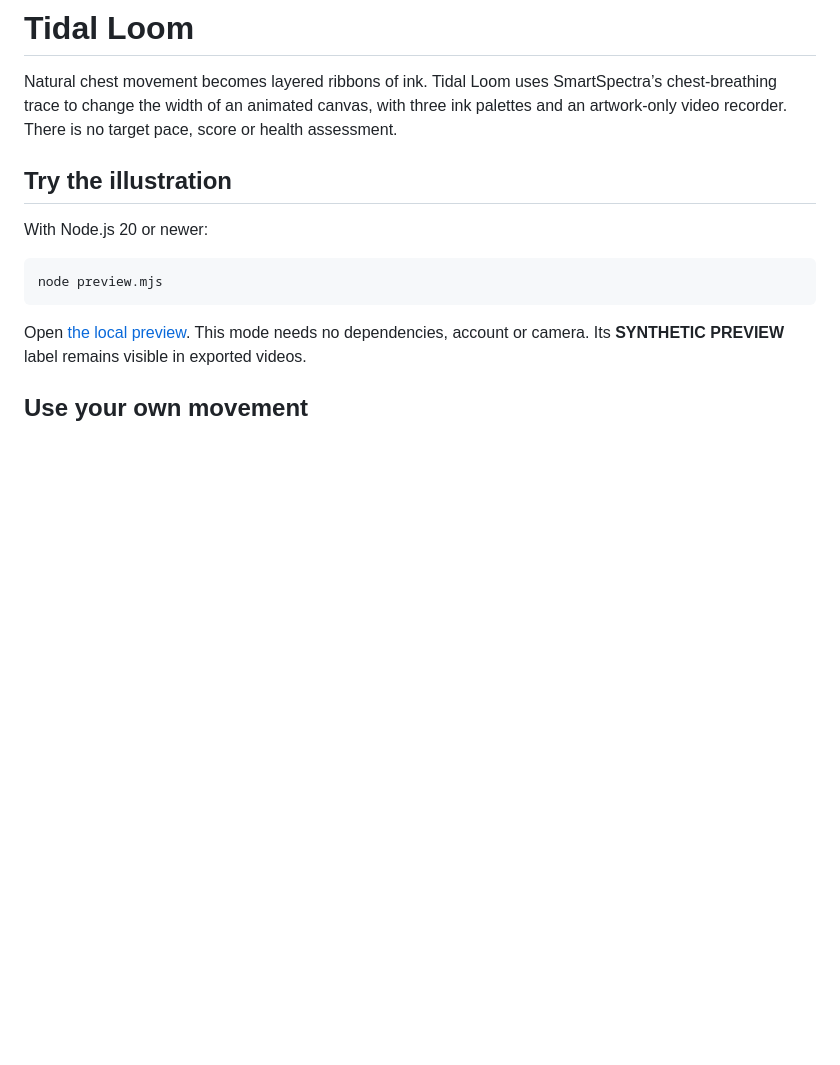
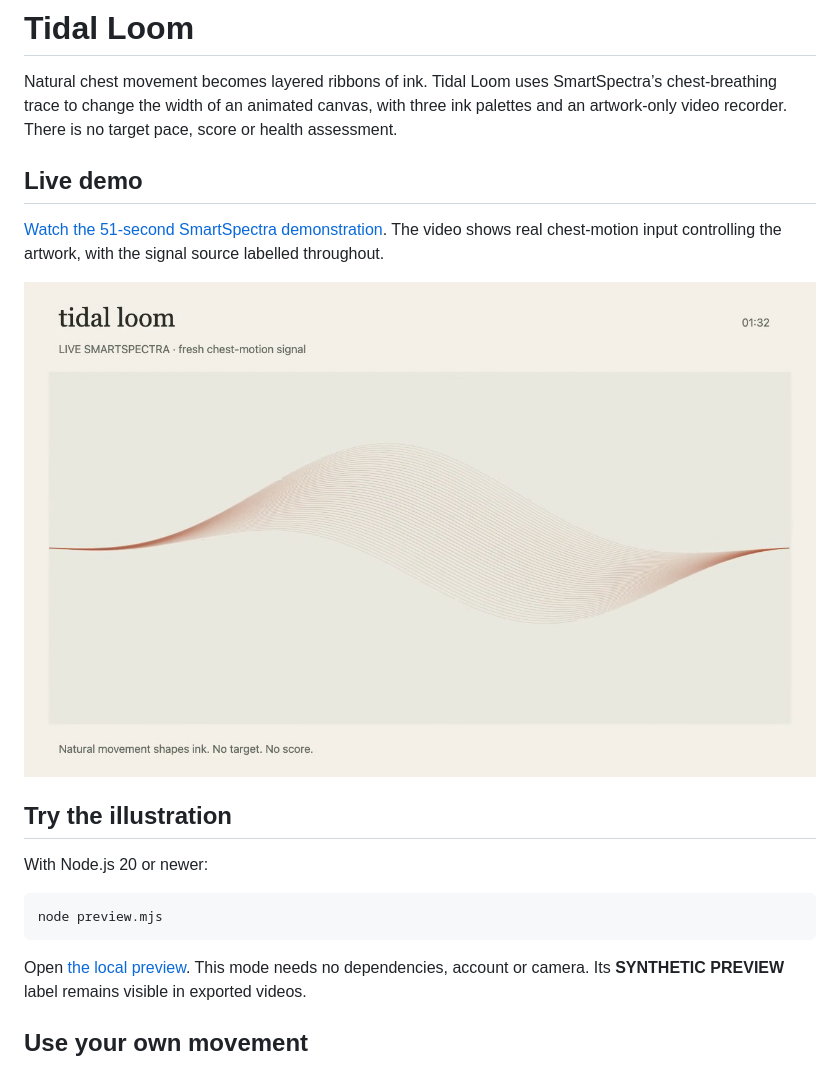
Before and after one commit to soundcake/tidal-loom-presage-20261106, a Markdown page: README.md, the part around the change. Rendered like a GitHub page; pictures changed too: demo/poster.png (added); blank space fills up the shorter version.

Commit message:
Add live SmartSpectra artwork demonstration

```diff
--- a/README.md
+++ b/README.md
@@ -1,6 +1,12 @@
 # Tidal Loom
 
 Natural chest movement becomes layered ribbons of ink. Tidal Loom uses SmartSpectra’s chest-breathing trace to change the width of an animated canvas, with three ink palettes and an artwork-only video recorder. There is no target pace, score or health assessment.
+
+## Live demo
+
+[Watch the 51-second SmartSpectra demonstration](demo/tidal-loom-live.mp4). The video shows real chest-motion input controlling the artwork, with the signal source labelled throughout.
+
+![Tidal Loom responding to a live SmartSpectra chest-motion signal](demo/poster.png)
 
 ## Try the illustration
 
```
Also changed, not shown: 1 other file.
